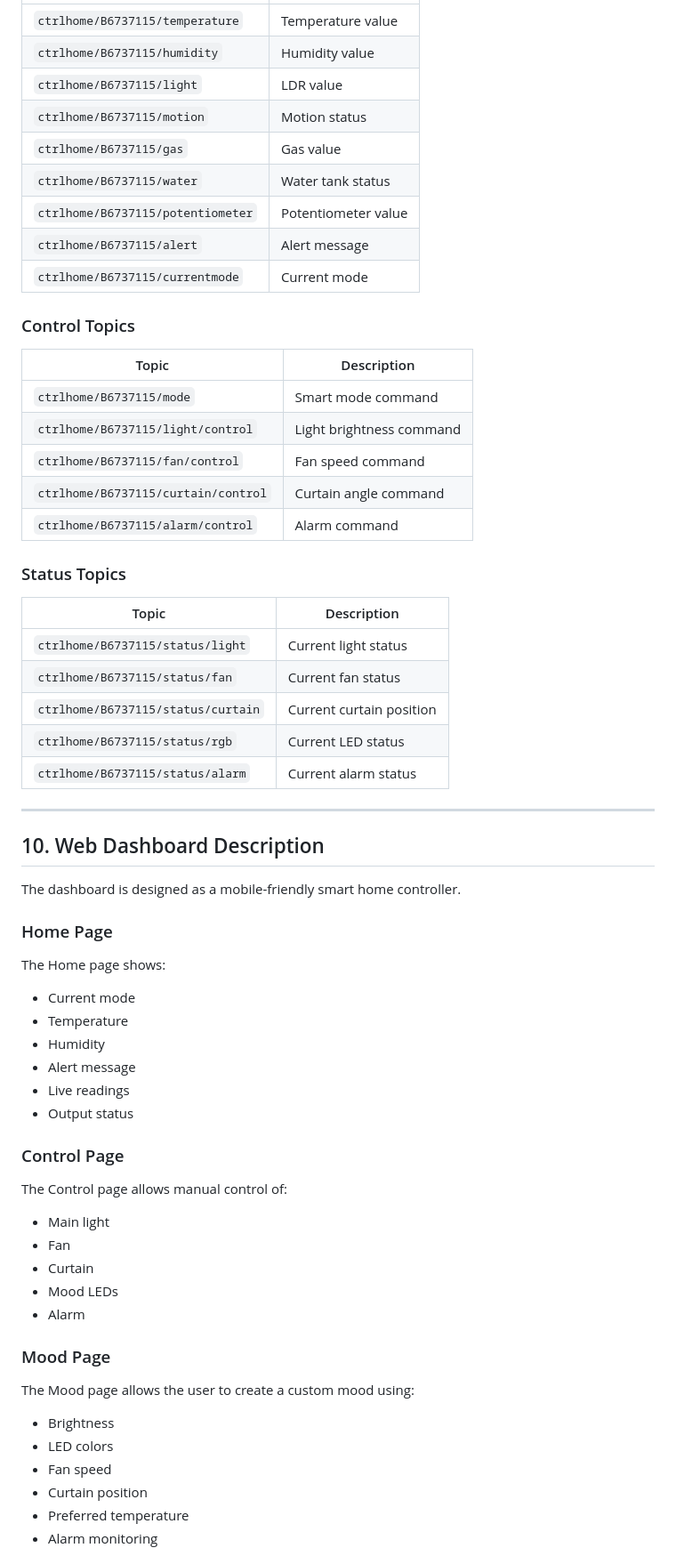
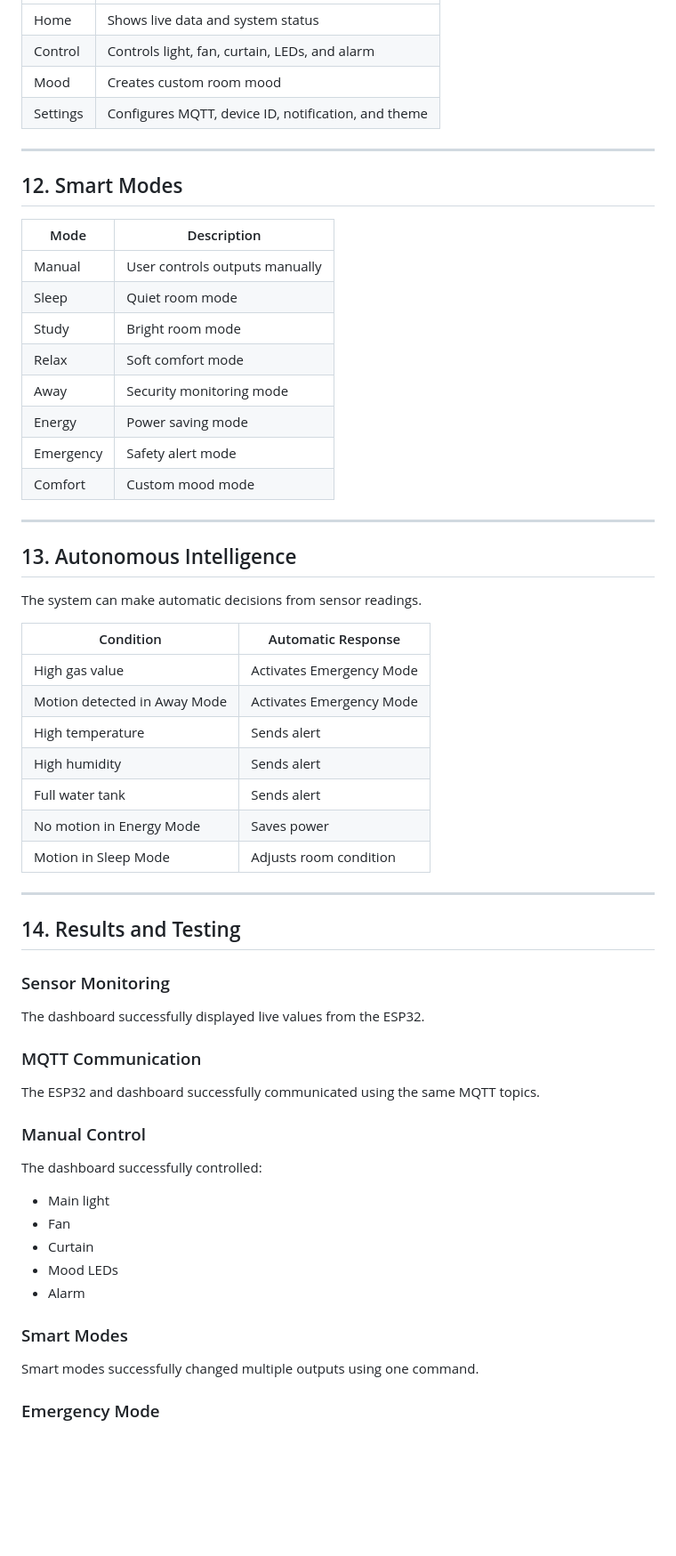
Before and after one commit to blackdogg2/IOT, a Markdown page: report/Smart_Home_IoT_Final_Report.md, the part around one of its changes. Shown at 89% size. Rendered like a GitHub page; blank space fills up the shorter version.

```diff
--- a/report/Smart_Home_IoT_Final_Report.md
+++ b/report/Smart_Home_IoT_Final_Report.md
@@ -251,54 +239,55 @@ The system was tested by checking:
 |---|---|
-| `ctrlhome/B6737115/temperature` | Temperature value |
-| `ctrlhome/B6737115/humidity` | Humidity value |
-| `ctrlhome/B6737115/light` | LDR value |
-| `ctrlhome/B6737115/motion` | Motion status |
-| `ctrlhome/B6737115/gas` | Gas value |
-| `ctrlhome/B6737115/water` | Water tank status |
-| `ctrlhome/B6737115/potentiometer` | Potentiometer value |
-| `ctrlhome/B6737115/alert` | Alert message |
-| `ctrlhome/B6737115/currentmode` | Current mode |
-
-### Control Topics
-
-| Topic | Description |
-|---|---|
-| `ctrlhome/B6737115/mode` | Smart mode command |
-| `ctrlhome/B6737115/light/control` | Light brightness command |
-| `ctrlhome/B6737115/fan/control` | Fan speed command |
-| `ctrlhome/B6737115/curtain/control` | Curtain angle command |
-| `ctrlhome/B6737115/alarm/control` | Alarm command |
-
-### Status Topics
-
-| Topic | Description |
-|---|---|
-| `ctrlhome/B6737115/status/light` | Current light status |
-| `ctrlhome/B6737115/status/fan` | Current fan status |
-| `ctrlhome/B6737115/status/curtain` | Current curtain position |
-| `ctrlhome/B6737115/status/rgb` | Current LED status |
-| `ctrlhome/B6737115/status/alarm` | Current alarm status |
+| Home | Shows live data and system status |
+| Control | Controls light, fan, curtain, LEDs, and alarm |
+| Mood | Creates custom room mood |
+| Settings | Configures MQTT, device ID, notification, and theme |
 
 ---
 
-## 10. Web Dashboard Description
+## 12. Smart Modes
 
-The dashboard is designed as a mobile-friendly smart home controller.
+| Mode | Description |
+|---|---|
+| Manual | User controls outputs manually |
+| Sleep | Quiet room mode |
+| Study | Bright room mode |
+| Relax | Soft comfort mode |
+| Away | Security monitoring mode |
+| Energy | Power saving mode |
+| Emergency | Safety alert mode |
+| Comfort | Custom mood mode |
 
-### Home Page
+---
 
-The Home page shows:
+## 13. Autonomous Intelligence
 
-- Current mode
-- Temperature
-- Humidity
-- Alert message
-- Live readings
-- Output status
+The system can make automatic decisions from sensor readings.
 
-### Control Page
+| Condition | Automatic Response |
+|---|---|
+| High gas value | Activates Emergency Mode |
+| Motion detected in Away Mode | Activates Emergency Mode |
+| High temperature | Sends alert |
+| High humidity | Sends alert |
+| Full water tank | Sends alert |
+| No motion in Energy Mode | Saves power |
+| Motion in Sleep Mode | Adjusts room condition |
 
-The Control page allows manual control of:
+---
+
+## 14. Results and Testing
+
+### Sensor Monitoring
+
+The dashboard successfully displayed live values from the ESP32.
+
+### MQTT Communication
+
+The ESP32 and dashboard successfully communicated using the same MQTT topics.
+
+### Manual Control
+
+The dashboard successfully controlled:
 
 - Main light
 - Fan
@@ -306,14 +295,9 @@ The Control page allows manual control of:
 - Mood LEDs
 - Alarm
 
-### Mood Page
+### Smart Modes
 
-The Mood page allows the user to create a custom mood using:
+Smart modes successfully changed multiple outputs using one command.
 
-- Brightness
-- LED colors
-- Fan speed
-- Curtain position
-- Preferred temperature
-- Alarm monitoring
+### Emergency Mode
 
```
Also changed, not shown: other parts of report/Smart_Home_IoT_Final_Report.md (+164 -298 lines).
